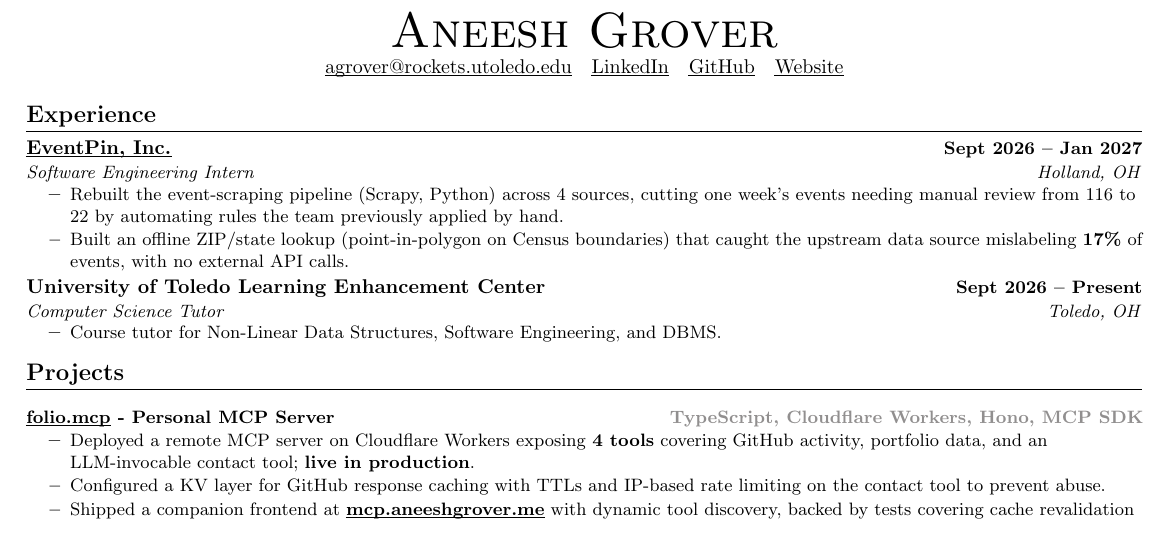
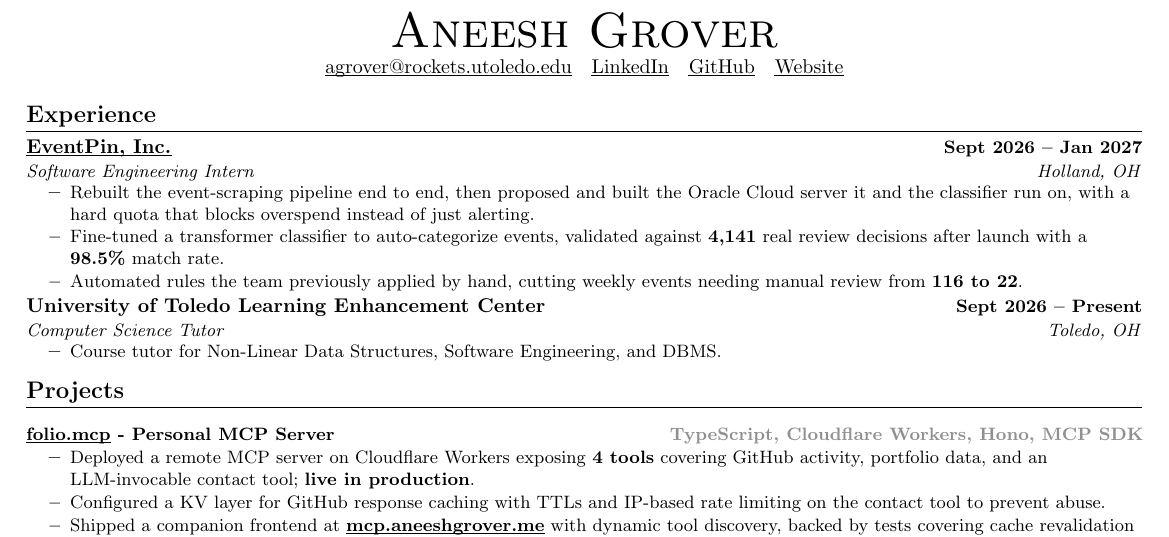
Before and after one commit to Aneesh-382005/resume-LaTeX, a LaTeX document (src/main.tex): part of the page, cut so that both start at the same text. Compiled offline with pdfLaTeX.

Commit message:
Rewrite EventPin bullets to show infra ownership

```diff
--- a/src/main.tex
+++ b/src/main.tex
@@ -104,8 +104,9 @@
     {\clickable{https://www.eventpin.com/}{EventPin, Inc.}}{Sept 2026 -- Jan 2027}
     {Software Engineering Intern}{Holland, OH}
     \resumeItemListStart
-        \resumeItem{Rebuilt the event-scraping pipeline (Scrapy, Python) across 4 sources, cutting one week's events needing manual review from 116 to 22 by automating rules the team previously applied by hand.}
-        \resumeItem{Built an offline ZIP/state lookup (point-in-polygon on Census boundaries) that caught the upstream data source mislabeling \textbf{17\%} of events, with no external API calls.}
+        \resumeItem{Rebuilt the event-scraping pipeline end to end, then proposed and built the Oracle Cloud server it and the classifier run on, with a hard quota that blocks overspend instead of just alerting.}
+        \resumeItem{Fine-tuned a transformer classifier to auto-categorize events, validated against \textbf{4,141} real review decisions after launch with a \textbf{98.5\%} match rate.}
+        \resumeItem{Automated rules the team previously applied by hand, cutting weekly events needing manual review from \textbf{116 to 22}.}
     \resumeItemListEnd
 
 \resumeSubheading
```
